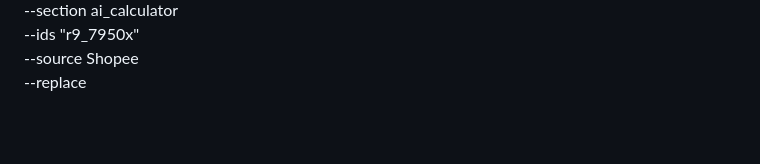
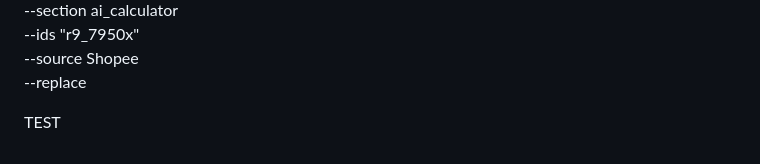
Before and after one commit to tongarclub/compair-website, a Markdown page: README.md, the part around the change. Rendered like a GitHub page; blank space fills up the shorter version.

```diff
--- a/README.md
+++ b/README.md
@@ -240,3 +240,6 @@ cd /Users/mac/GitHub/compair-website && python3 scripts/import_shopee_links.py \
   --ids "r9_7950x" \
   --source Shopee \
   --replace
+
+
+  TEST
```
